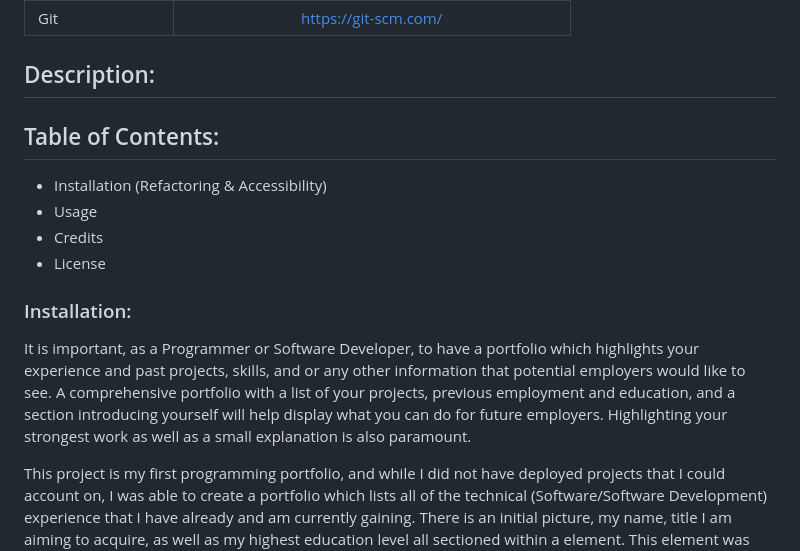
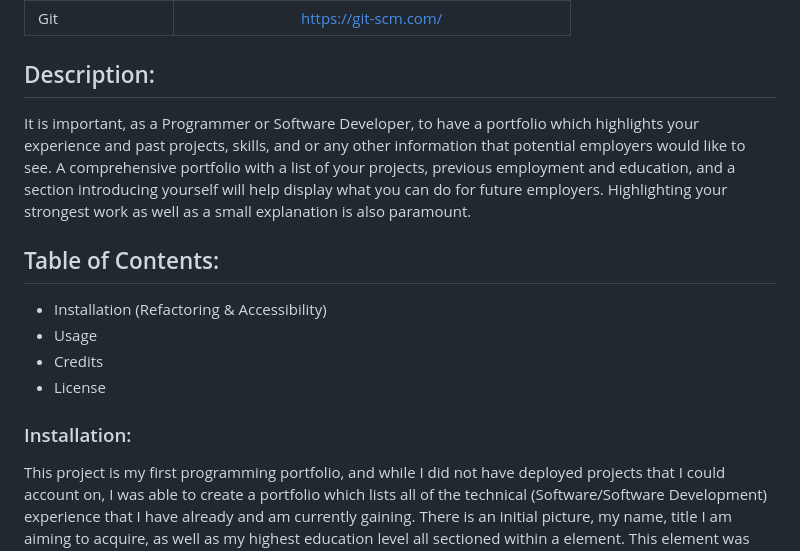
Before and after one commit to AFICRECY/afi-crecy-portfolio, a Markdown page: README.md, the part around the change. GitHub-like rendering.

Commit message:
Updated description in REAdDME.md

```diff
--- a/README.md
+++ b/README.md
@@ -13,7 +13,7 @@
 
 [Visit Deployed Site]: XXX
 
-
+It is important, as a Programmer or Software Developer, to have a portfolio which highlights your experience and past projects, skills, and or any other information that potential employers would like to see. A comprehensive portfolio with a list of your projects, previous employment and education, and a section introducing yourself will help display what you can do for future employers. Highlighting your strongest work as well as a small explanation is also paramount.
 
 
 ## Table of Contents:
@@ -24,7 +24,7 @@
 
 
 ### Installation:
-It is important, as a Programmer or Software Developer, to have a portfolio which highlights your experience and past projects, skills, and or any other information that potential employers would like to see. A comprehensive portfolio with a list of your projects, previous employment and education, and a section introducing yourself will help display what you can do for future employers. Highlighting your strongest work as well as a small explanation is also paramount.
+
 
 This project is my first programming portfolio, and while I did not have deployed projects that I could account on, I was able to create a portfolio which lists all of the technical (Software/Software Development) experience that I have already and am currently gaining. There is an initial picture, my name, title I am aiming to acquire, as well as my highest education level all sectioned within a <header> element. This <header> element was styled using flexbox properties of “display= flex” and “flex-direction=row. The content is affected also by the “justify-content: space around”. The respective code is below:
 
```
